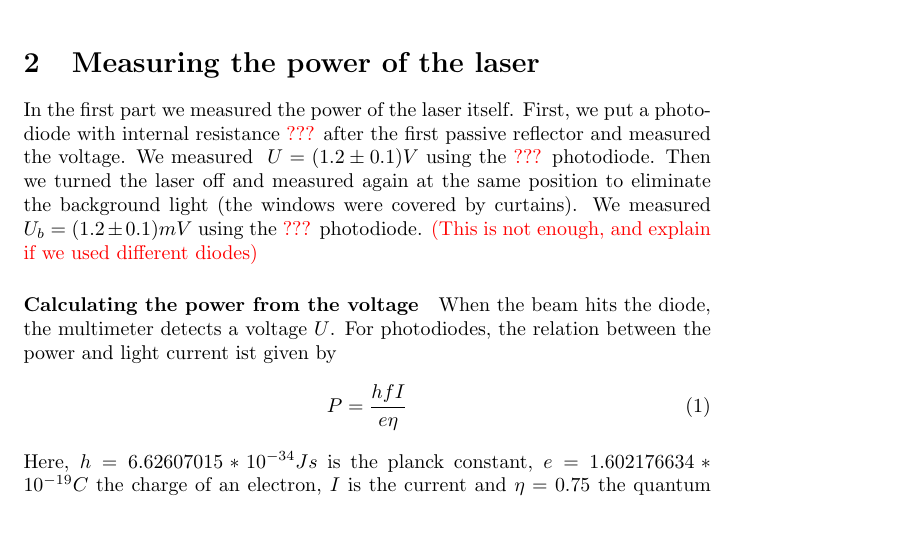
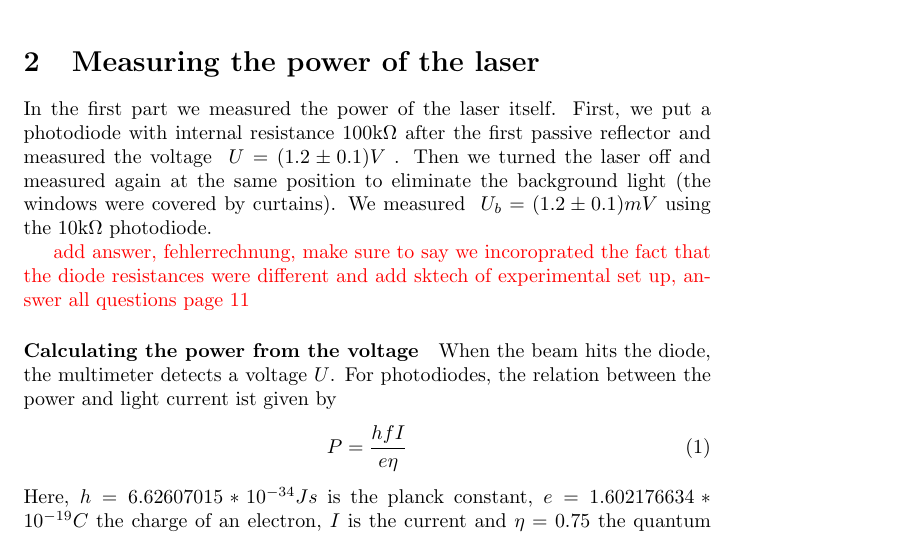
Before and after one commit to corinnawegner/Gausssche-Strahlenoptik, a LaTeX document (H3_Gregorian_Wegner.tex): part of page 3 of 8, cut so that both start at the same text. Compiled offline with pdfLaTeX.

Commit message:
Meeting montag
Aufgabenverteilung: Ich mache TV1 fertig und resistence werte eingefügt

```diff
--- a/H3_Gregorian_Wegner.tex
+++ b/H3_Gregorian_Wegner.tex
@@ -36,18 +36,16 @@ in diesem Versuch soll das Intensitätsprofil von Gaußschen Strahlen vermessen
 
 \section{Measuring the power of the laser}
 
-In the first part we measured the power of the laser itself. First, we put a photodiode with internal resistance
-\textcolor{red}{???}
-after the first passive reflector and measured the voltage. We measured
+In the first part we measured the power of the laser itself. First, we put a photodiode with internal resistance 100k$\Omega$
+after the first passive reflector and measured the voltage
 \ $U=(1.2 \pm 0.1) V$ %So bindet man Formeln in Text ein
-using the
-\textcolor{red}{???}
-photodiode. Then we turned the laser off and measured again at the same position to eliminate the background light (the windows were covered by curtains). We measured
+. Then we turned the laser off and measured again at the same position to eliminate the background light (the windows were covered by curtains). We measured
 \ $U_b = (1.2 \pm 0.1)mV$
 using the
-\textcolor{red}{???}
+10k$\Omega$
 photodiode.
-\textcolor{red}{(This is not enough, and explain if we used different diodes)}
+
+\textcolor{red}{add answer, fehlerrechnung, make sure to say we incoroprated the fact that the diode resistances were different and add sktech of experimental set up, answer all questions page 11}
 
 \paragraph{Calculating the power from the voltage}
 
```
Also changed, not shown: H3_Gregorian_Wegner.pdf, 4 other files.
